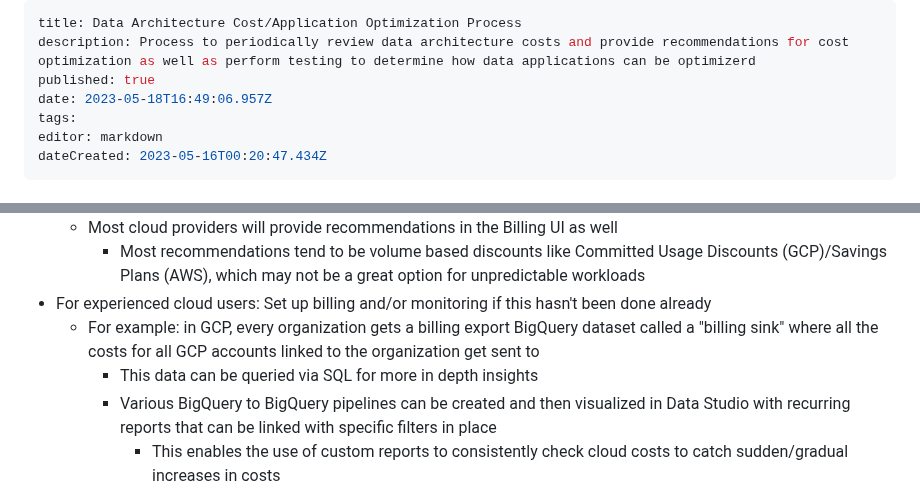
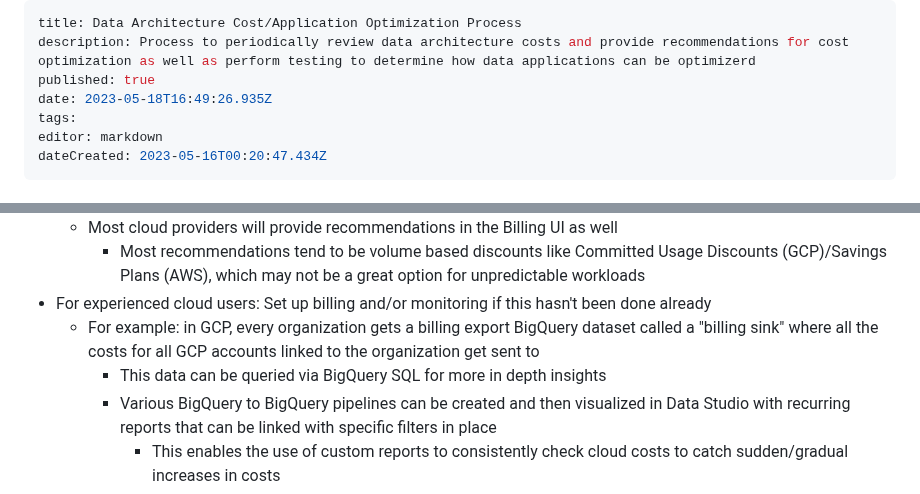
Before and after one commit to Qbizinc/qbiz-wiki, a Markdown page: Architecture-Evaluations/Data-Architecture-Cost-Application-Optimization-Process.md, 2 parts joined by grey strips. Rendered like a GitHub page.

Commit message:
docs: update Architecture-Evaluations/Data-Architecture-Cost-Application-Optimization-Process

```diff
--- a/Architecture-Evaluations/Data-Architecture-Cost-Application-Optimization-Process.md
+++ b/Architecture-Evaluations/Data-Architecture-Cost-Application-Optimization-Process.md
@@ -2,7 +2,7 @@
 title: Data Architecture Cost/Application Optimization Process
 description: Process to periodically review data architecture costs and provide recommendations for cost optimization as well as perform testing to determine how data applications can be optimizerd
 published: true
-date: 2023-05-18T16:49:06.957Z
+date: 2023-05-18T16:49:26.935Z
 tags:
 editor: markdown
 dateCreated: 2023-05-16T00:20:47.434Z
@@ -100,7 +100,7 @@ In addition to everything that's been mentioned to this point, here are some hel
     - Most recommendations tend to be volume based discounts like Committed Usage Discounts (GCP)/Savings Plans (AWS), which may not be a great option for unpredictable workloads
 - For experienced cloud users: Set up billing and/or monitoring if this hasn't been done already
   - For example: in GCP, every organization gets a billing export BigQuery dataset called a "billing sink" where all the costs for all GCP accounts linked to the organization get sent to
-    - This data can be queried via SQL for more in depth insights
+    - This data can be queried via BigQuery SQL for more in depth insights
     - Various BigQuery to BigQuery pipelines can be created and then visualized in Data Studio with recurring reports that can be linked with specific filters in place
       - This enables the use of custom reports to consistently check cloud costs to catch sudden/gradual increases in costs
   - If in GCP, it is strongly encouraged to enable ["Recommenders"](https://cloud.google.com/recommender/docs/recommenders) to provide cost optimization recommendations
```
